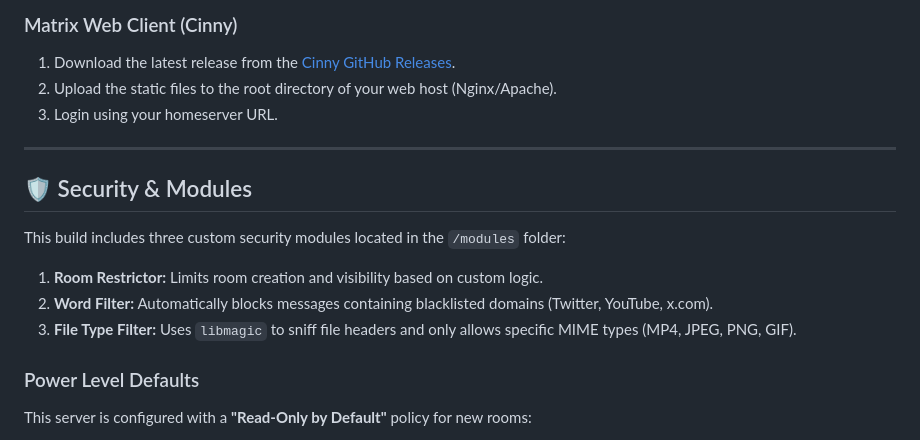
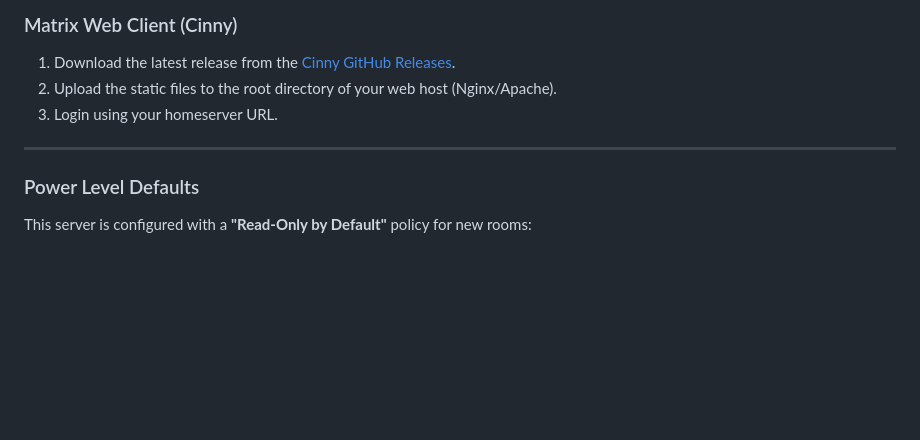
Before and after one commit to FapBot-tech/MatrixSetup, a Markdown page: README.md, the part around the change. GitHub-like rendering; blank space fills up the shorter version.

```diff
--- a/README.md
+++ b/README.md
@@ -59,14 +59,6 @@ docker run -d -p 8080:80 --name synapse-admin awesometechnologies/synapse-admin
 
 ---
 
-## 🛡 Security & Modules
-
-This build includes three custom security modules located in the `/modules` folder:
-
-1. **Room Restrictor:** Limits room creation and visibility based on custom logic.
-2. **Word Filter:** Automatically blocks messages containing blacklisted domains (Twitter, YouTube, x.com).
-3. **File Type Filter:** Uses `libmagic` to sniff file headers and only allows specific MIME types (MP4, JPEG, PNG, GIF).
-
 ### Power Level Defaults
 
 This server is configured with a **"Read-Only by Default"** policy for new rooms:
```
